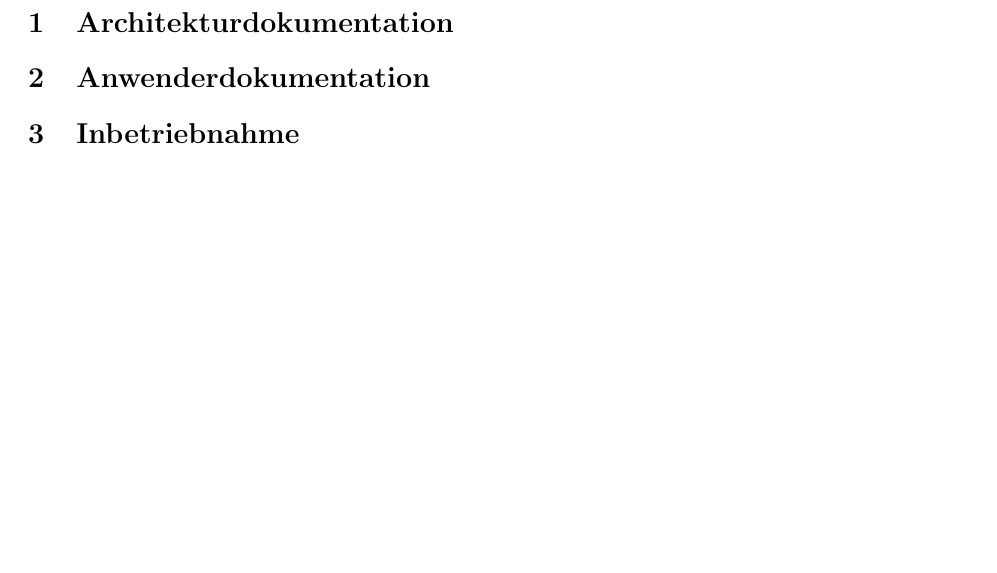
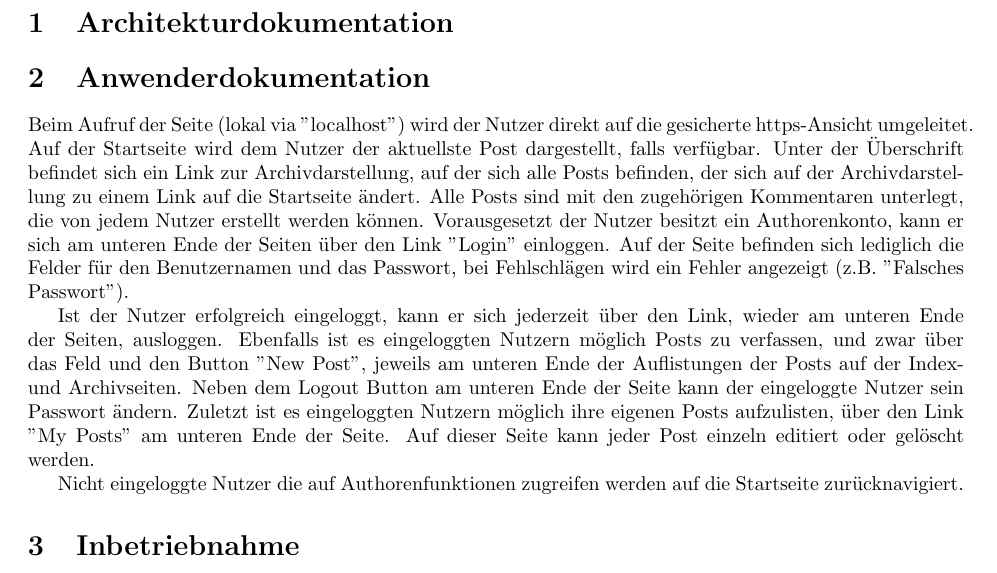
Before and after one commit to P1zz4br0etch3n/Blog, a LaTeX document (pdf/Doku.tex): part of page 1 of 2, cut so that both start at the same text, the shorter picture padded with empty space. Compiled offline with pdfLaTeX.

Commit message:
edited Doku

```diff
--- a/pdf/Doku.tex
+++ b/pdf/Doku.tex
@@ -10,6 +10,20 @@
 \maketitle
 	\section{Architekturdokumentation}
 	\section{Anwenderdokumentation}
+	Beim Aufruf der Seite (lokal via "localhost") wird der Nutzer direkt auf die gesicherte https-Ansicht umgeleitet.
+	Auf der Startseite wird dem Nutzer der aktuellste Post dargestellt, falls verf\"ugbar.
+	Unter der \"Uberschrift befindet sich ein Link zur Archivdarstellung, auf der sich alle Posts befinden, der sich auf der Archivdarstellung zu einem Link auf die Startseite \"andert.
+	Alle Posts sind mit den zugeh\"origen Kommentaren unterlegt, die von jedem Nutzer erstellt werden k\"onnen.
+	Vorausgesetzt der Nutzer besitzt ein Authorenkonto, kann er sich am unteren Ende der Seiten \"uber den Link "Login" einloggen.
+	Auf der Seite befinden sich lediglich die Felder f\"ur den Benutzernamen und das Passwort, bei Fehlschl\"agen wird ein Fehler angezeigt (z.B. "Falsches Passwort").
+
+	Ist der Nutzer erfolgreich eingeloggt, kann er sich jederzeit \"uber den Link, wieder am unteren Ende der Seiten, ausloggen.
+	Ebenfalls ist es eingeloggten Nutzern m\"oglich Posts zu verfassen, und zwar \"uber das Feld und den Button "New Post", jeweils am unteren Ende der Auflistungen der Posts auf der Index- und Archivseiten.
+	Neben dem Logout Button am unteren Ende der Seite kann der eingeloggte Nutzer sein Passwort \"andern.
+	Zuletzt ist es eingeloggten Nutzern m\"oglich ihre eigenen Posts aufzulisten, \"uber den Link "My Posts" am unteren Ende der Seite.
+	Auf dieser Seite kann jeder Post einzeln editiert oder gel\"oscht werden.
+
+	Nicht eingeloggte Nutzer die auf Authorenfunktionen zugreifen werden auf die Startseite zur\"ucknavigiert.
 	\section{Inbetriebnahme}
 		Der Server kann g\"anzlich ohne Anpassungen gestartet werden.
 		Die Standardeinstellungen sehen wie folgt aus:
```
Also changed, not shown: pdf/Doku.pdf.
